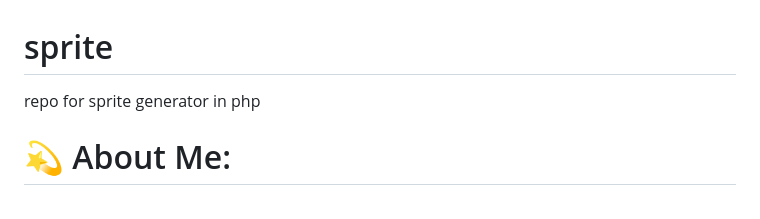
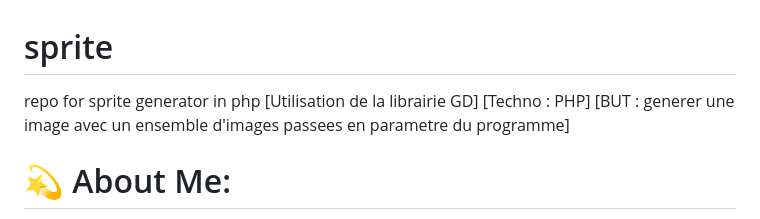
Before and after one commit to damienn7/sprite, a Markdown page: README.md, the part around the change. GitHub-like rendering.

```diff
--- a/README.md
+++ b/README.md
@@ -1,5 +1,8 @@
 # sprite
 repo for sprite generator in php
+[Utilisation de la librairie GD]
+[Techno : PHP]
+[BUT : generer une image avec un ensemble d'images passees en parametre du programme]
 # 💫 About Me:
 I am currently learning web development :-)
 
```
